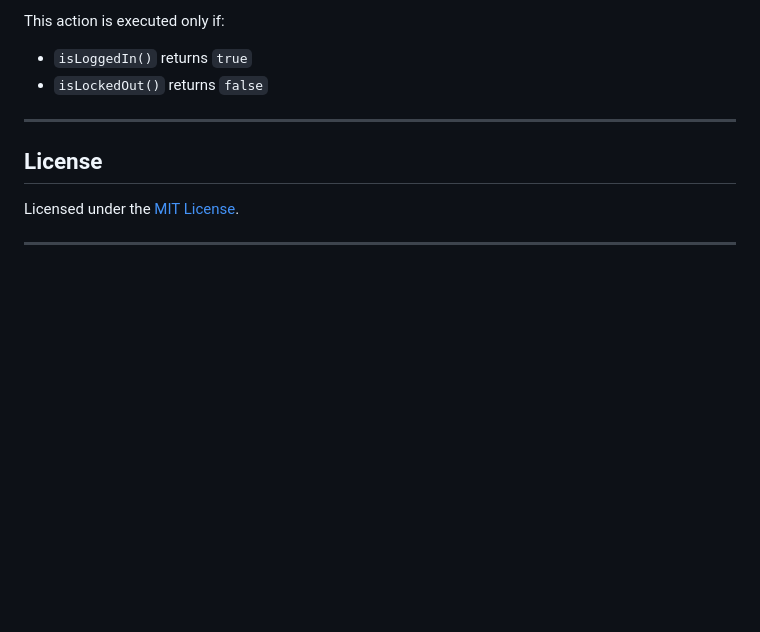
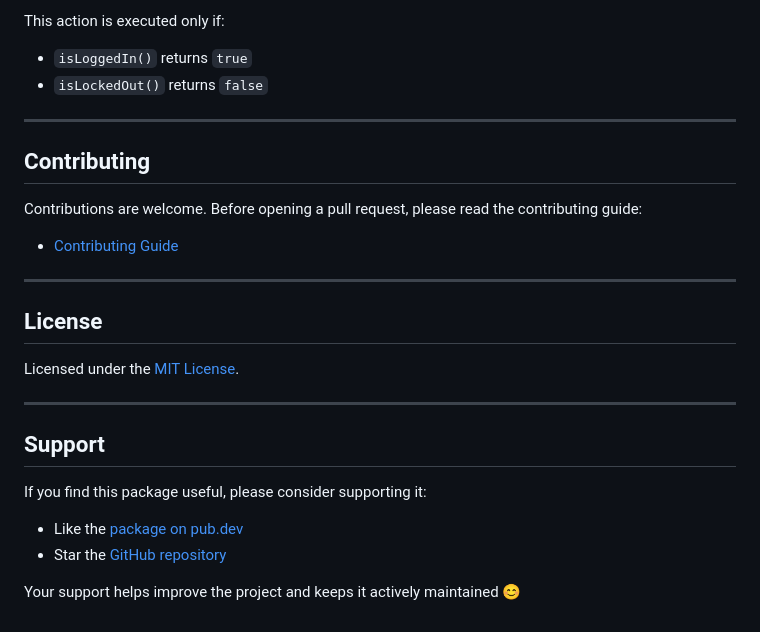
Before and after one commit to noahweasley/Idle-Logout, a Markdown page: README.md, the part around one of its changes. Drawn GitHub-style; blank space fills up the shorter version.

Commit message:
Add contributing and support sections to README.md

```diff
--- a/README.md
+++ b/README.md
@@ -218,10 +218,27 @@ This action is executed only if:
 
 ---
 
+## Contributing
+
+Contributions are welcome. Before opening a pull request, please read the contributing guide:
+
+- [Contributing Guide][contributing_link]
+
+---
+
 ## License
 
 Licensed under the [MIT License][license_link].
 
 ---
 
+## Support
+
+If you find this package useful, please consider supporting it:
+
+- Like the [package on pub.dev](https://pub.dev/packages/multivariate_linear_regression)
+- Star the [GitHub repository](https://github.com/noahweasley/Multivariate-Linear-Regression)
+
+Your support helps improve the project and keeps it actively maintained 😊
+
 [license_link]: https://opensource.org/licenses/MIT
```
Also changed, not shown: other parts of README.md (+1 -0 lines).
